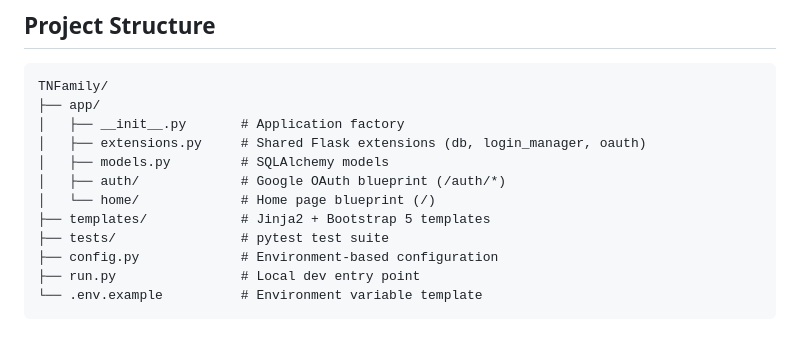
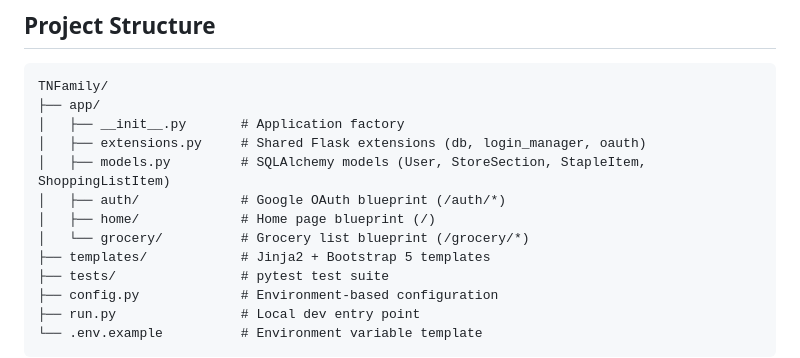
Before and after one commit to thopper21/TNFamily, a Markdown page: README.md, the part around the change. Rendered like a GitHub page; blank space fills up the shorter version.

Commit message:
docs: update README with grocery blueprint and new models
Co-Authored-By: Claude Sonnet 4.6 <noreply@anthropic.com>

```diff
--- a/README.md
+++ b/README.md
@@ -80,9 +80,10 @@ TNFamily/
 ├── app/
 │   ├── __init__.py       # Application factory
 │   ├── extensions.py     # Shared Flask extensions (db, login_manager, oauth)
-│   ├── models.py         # SQLAlchemy models
+│   ├── models.py         # SQLAlchemy models (User, StoreSection, StapleItem, ShoppingListItem)
 │   ├── auth/             # Google OAuth blueprint (/auth/*)
-│   └── home/             # Home page blueprint (/)
+│   ├── home/             # Home page blueprint (/)
+│   └── grocery/          # Grocery list blueprint (/grocery/*)
 ├── templates/            # Jinja2 + Bootstrap 5 templates
 ├── tests/                # pytest test suite
 ├── config.py             # Environment-based configuration
```
